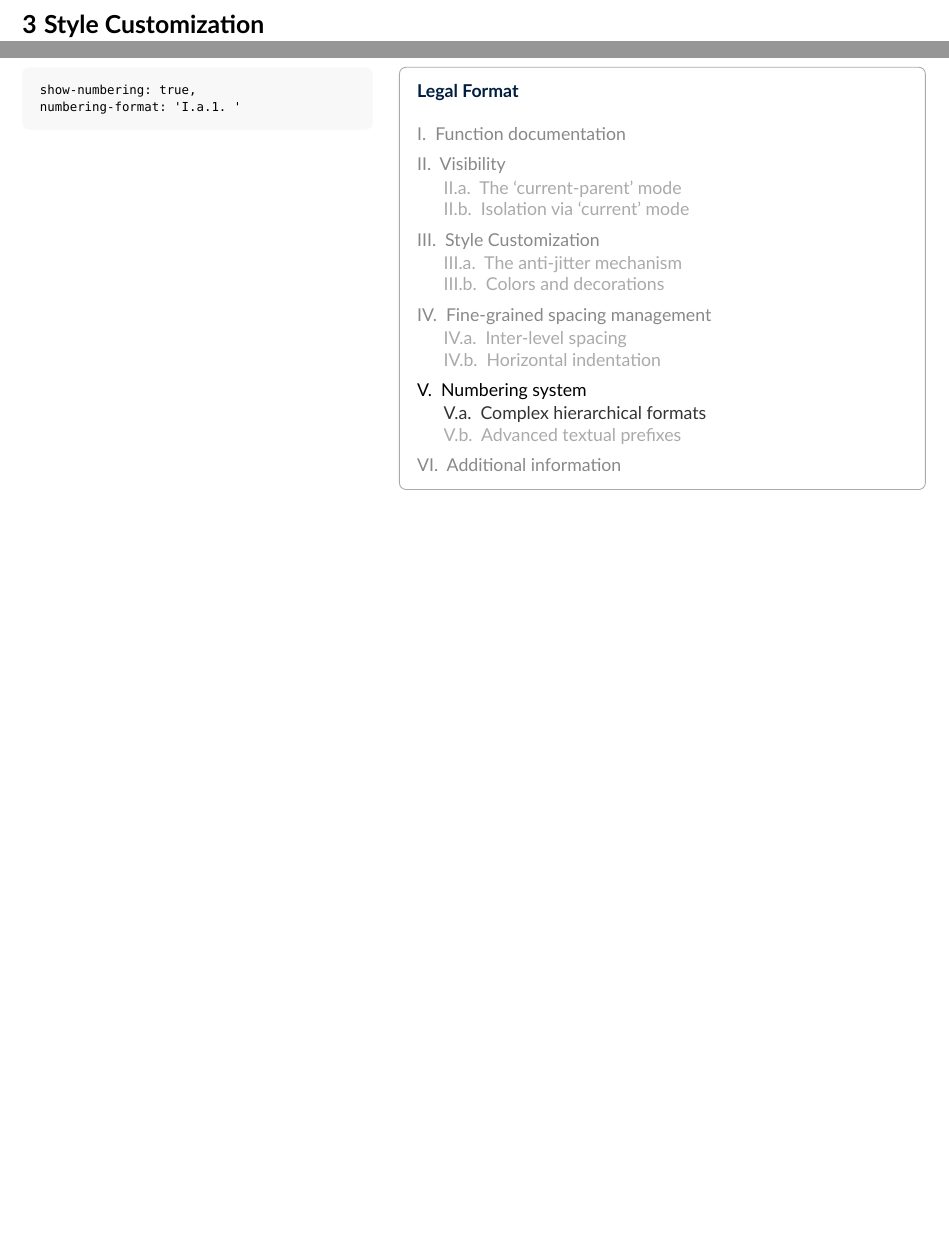
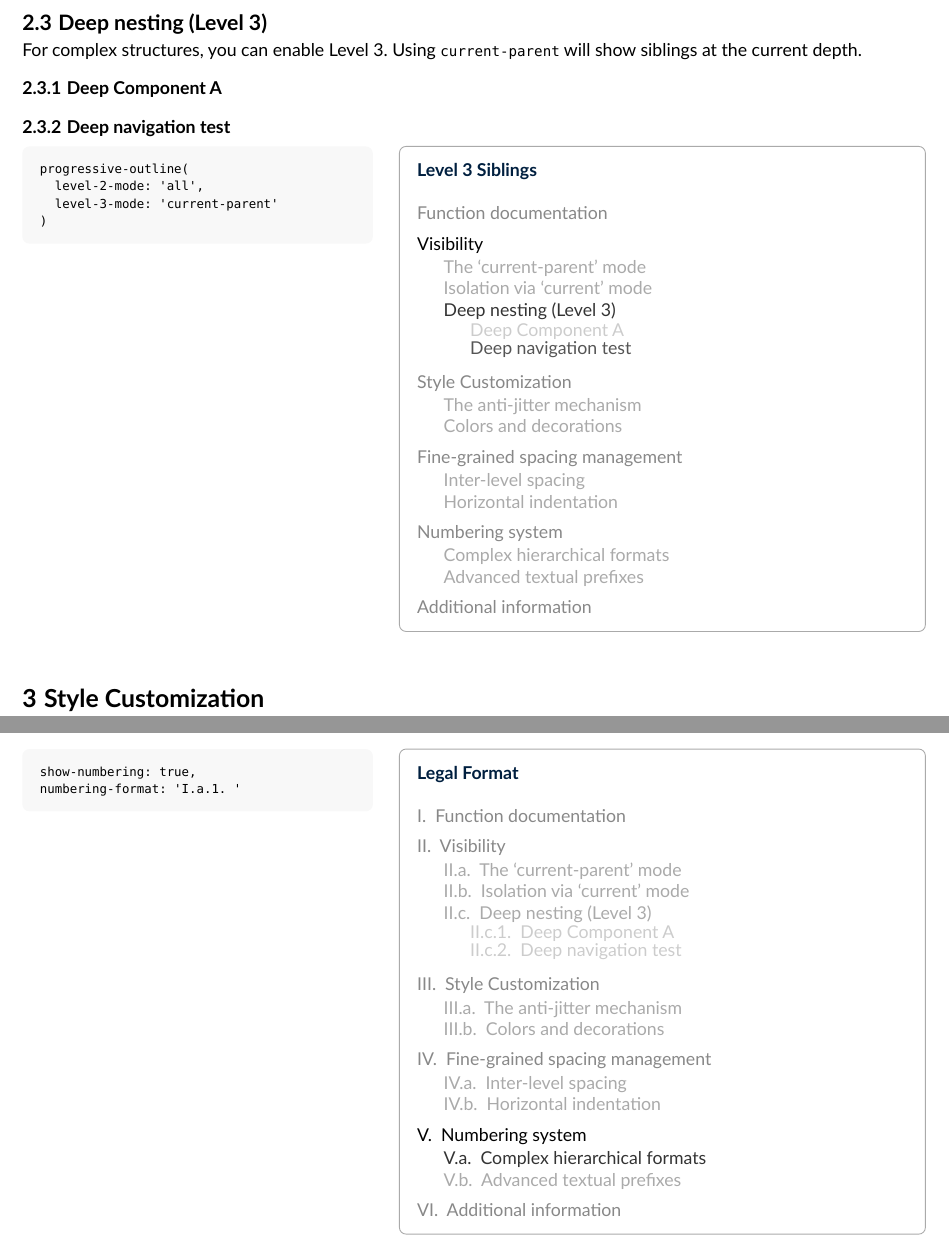
Before and after one commit to pacaunt/typst-presentate, a Typst document (assets/docs/progressive-outline-documentation.typ): two parts of pages 2 and 4 of 4 before the commit and two parts of pages 2 and 4 of 5 after it, joined at a grey line, cut at the place of the change, the shorter picture padded with empty space. Compiled offline with Typst 0.15.

Commit message:
docs: add Level 3 demonstration and test headings

```diff
--- a/assets/docs/progressive-outline-documentation.typ
+++ b/assets/docs/progressive-outline-documentation.typ
@@ -66,6 +66,19 @@ If you want an ultra-minimalist rendering, the `current` mode hides everything e
   level-2-mode: 'none'
 )",
 progressive-outline(level-1-mode: "current", level-2-mode: "none"))
+
+== Deep nesting (Level 3)
+For complex structures, you can enable Level 3. Using `current-parent` will show siblings at the current depth.
+
+=== Deep Component A
+=== Deep navigation test
+
+#demo("Level 3 Siblings",
+"progressive-outline(
+  level-2-mode: 'all',
+  level-3-mode: 'current-parent'
+)",
+progressive-outline(level-2-mode: "all", level-3-mode: "current-parent"))
 
 = Style Customization
 The function allows you to modify the appearance of headings based on their state (active/inactive).
```
Also changed, not shown: assets/docs/progressive-outline-documentation.pdf.
